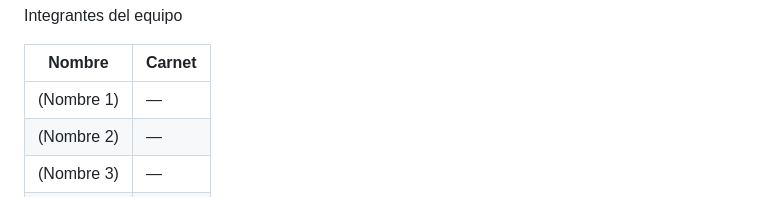
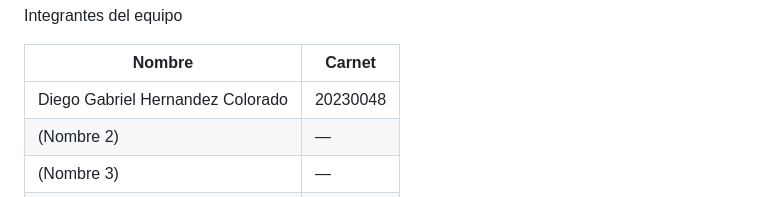
Before and after one commit to diegospapus21/ActivePaws, a Markdown page: README.md, the part around the change. Rendered like a GitHub page.

Commit message:
Update team member details in README

```diff
--- a/README.md
+++ b/README.md
@@ -10,7 +10,7 @@ Integrantes del equipo
 
 | Nombre | Carnet |
 |--------|-------|
-| (Nombre 1) | — |
+| Diego Gabriel Hernandez Colorado | 20230048 |
 | (Nombre 2) | — |
 | (Nombre 3) | — |
 | (Nombre 4) | — |
```
